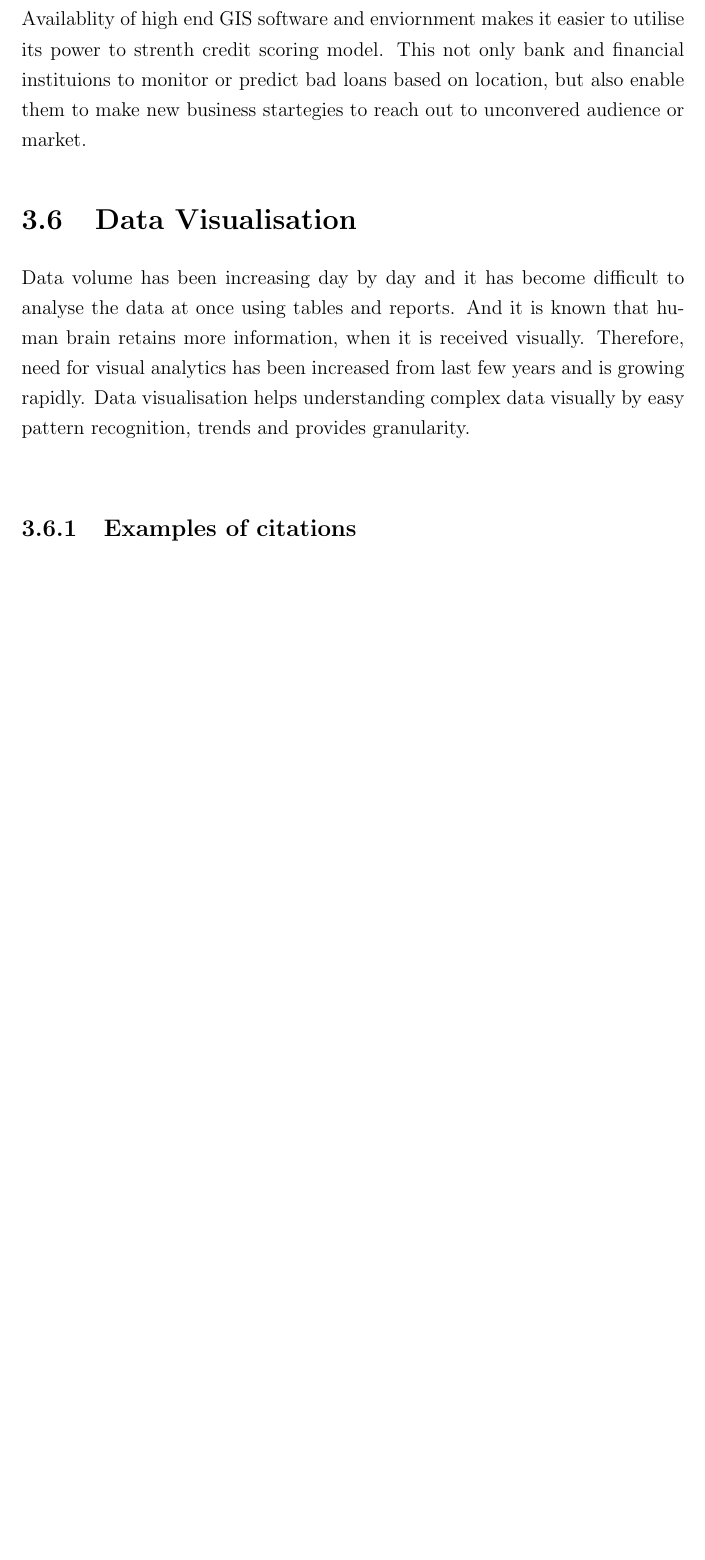
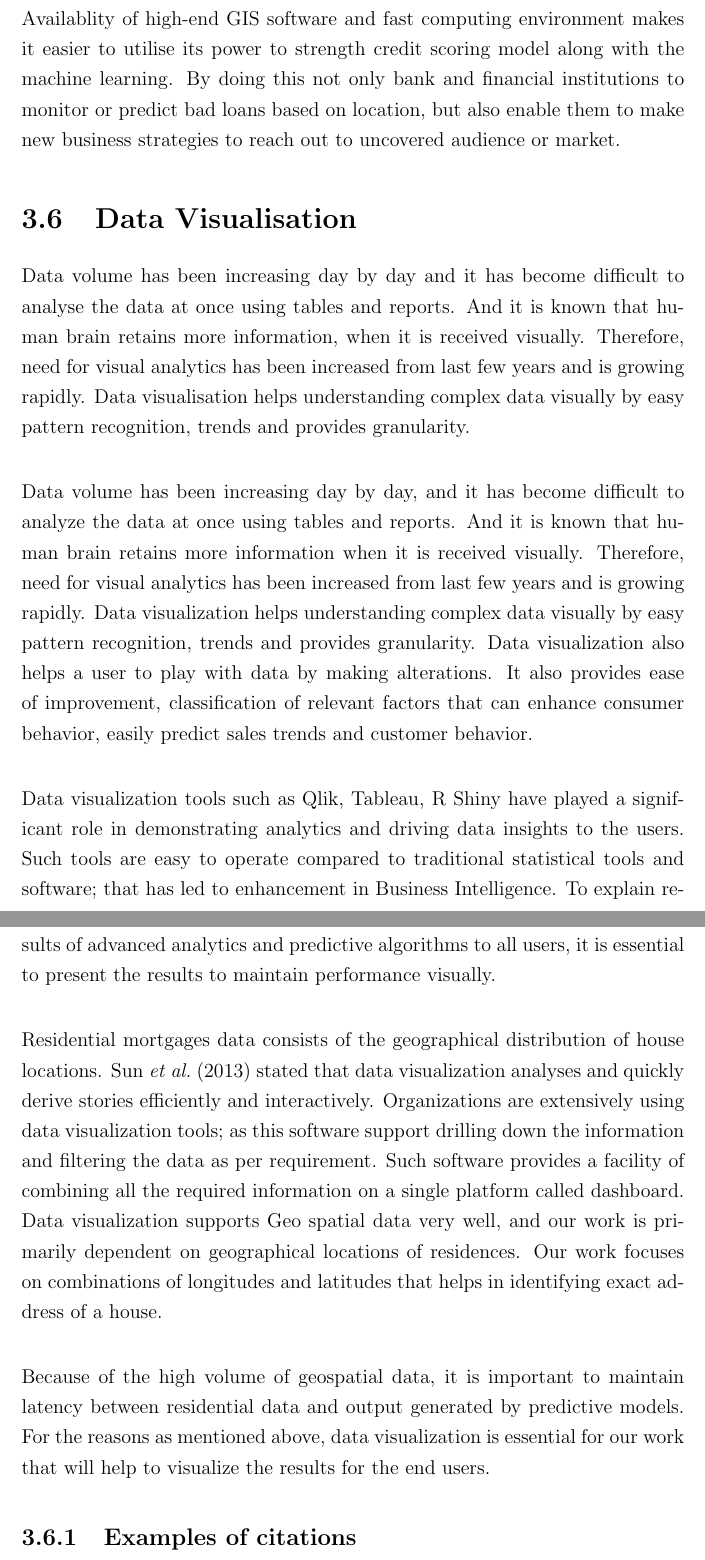
Before and after one commit to 01dkg/Machine-Learning-Credit-Scoring-Geospatial, a LaTeX thesis (Thesis/thesis.tex, which reads Thesis/ch3.tex): part of page 28 of 43 before the commit and two parts of pages 28 and 29 of 45 after it, the two joined at a grey line, cut so that both start at the same text, the shorter picture padded with empty space. The pictures show the PDF file Thesis/thesis.pdf that the author committed with the source.

Commit message:
Cleaning up citations

```diff
--- a/Thesis/ch3.tex
+++ b/Thesis/ch3.tex
@@ -57,12 +58,9 @@ As mentioned above that credit risk majorly enhance bank's quality in spite of e
 
 Importance of assessing credit worthiness has been increased since, the property crash in 2008. Banks and Financial instituions making efforts to enhace tranditional credit scoring mechanisms by incorporating latest technology and tools. Not only avaiablity data about customer but also rapid development in machine learning and analytics providing a foundation stone to banks. \\
 
-Traditional credit scoring process with random selection of good and bad portfolio from creditors file around 50 - 300 \citet{capon1982credit} chartartestics points from loan portfolios to build a essential subset to perform statastical analysis .
+Traditional credit scoring process with random selection of good and bad portfolio from creditors file around 50 - 300 \citet{capon1982credit} chartartestics points from loan portfolios to build a essential subset to perform statastical analysis. In \citep{10.2307/2983268}, Hand mentioned about three commonly used approaches used for selecting characterstics out of avialble data: Expert Knowledge, Stepwise Statstical procedure and evaulating individual characterstics. Subject Matter Expert(SME) \\
 
-\citep{10.2307/2983268}, Mentioned about three commonly used approaches used for selecting characterstics out of avialble data: Expert Knowledge, Stepwise Statstical procedure and evaulating individual characterstics. Subject Matter Expert(SME) \\
-
-Credit analysis and assessment is very important for banks and financial instituions to evaluate the credit worthiness of an applicant or a borrower. Banks implements various factors while assessing credit risk; such as credit rating, loan to value ratio, probability of default, etc.; that leads to derivation of credit risk rating. Variety of financial techniques have been used by the officials to analyse credit risk.
-
+Credit analysis and assessment is very important for banks and financial instituions to evaluate the credit worthiness of an applicant or a borrower. Banks implements various factors while assessing credit risk; such as credit rating, loan to value ratio, probability of default, etc.; that leads to derivation of credit risk rating. Variety of financial techniques have been used by the officials to analyse credit risk.\\
 
 An applicant credit score is generated using credit rating system based on various charterstics points. Thereafter credit score is used depending on the usage of system. There are single cut-off and two cut-off stages in deciding application decision. In single cut-off, credit is granted if applicant score is higher than cut-off; otherwise credit is denied. Some instituations incorportae two stage cut-offs, in this system if credit score is higher than upper cut-off then credit is granted straighted and denied if score is lower thant lower cut-off. If score is between upper and lower cut-off then applicant credit history is pulled to calculate further scoring point and added to credit score. If new total score is higher than upper cut-off then credit is granted else denied.\\
 
@@ -129,4 +127,4 @@ In \citep{can1998gis}, Ayse said that for housing and mortgage spatial data is a
 
-Availablity of high end GIS software and enviornment makes it easier to utilise its power to strenth credit scoring model. This not only bank and financial instituions to monitor or predict bad loans based on location, but also enable them to make new business startegies to reach out to unconvered audience or market.
+Availablity of high-end GIS software and fast computing environment makes it easier to utilise its power to strength credit scoring model along with the machine learning. By doing this not only bank and financial institutions to monitor or predict bad loans based on location, but also enable them to make new business strategies to reach out to uncovered audience or market.
 
 \section{Data Visualisation}
@@ -134,6 +132,9 @@ Availablity of high end GIS software and enviornment makes it easier to utilise
 Data volume has been increasing day by day and it has become difficult to analyse the data at once using tables and reports. And it is known that human brain retains more information, when it is received visually. Therefore, need for visual analytics has been increased from last few years and is growing rapidly. Data visualisation helps understanding complex data visually by easy pattern recognition, trends and provides granularity.\\
-=======
-Data volume has been increasing day by day, and it has become difficult to analyze the data at once using tables and reports. And it is known that human brain retains more information when it is received visually. Therefore, need for visual analytics has been increased from last few years and is growing rapidly. Data visualization helps understanding complex data visually by easy pattern recognition, trends and provides granularity. Data visualization also helps a user to play with data by making alterations. It also provides ease of improvement, classification of relevant factors that can enhance consumer behavior, easily predict sales trends and customer behavior.\\\\
-Data visualization tools such as Qlik, Tableau, R Shiny have played a significant role in demonstrating analytics and driving data insights to the users. Such tools are easy to operate compared to traditional statistical tools and software; that has led to enhancement in Business Intelligence. To explain results of advanced analytics and predictive algorithms to all users, it is essential to present the results to maintain performance visually.\\\\
-Residential mortgages data consists of the geographical distribution of house locations. \citet{sun2013web} stated that data visualization analyses and quickly derive stories efficiently and interactively. Organizations are extensively using data visualization tools; as this software support drilling down the information and filtering the data as per requirement. Such software provides a facility of combining all the required information on a single platform called dashboard. Data visualization supports Geo spatial data very well, and our work is primarily dependent on geographical locations of residences. Our work focuses on combinations of longitudes and latitudes that helps in identifying exact address of a house.\\\\
+
+Data volume has been increasing day by day, and it has become difficult to analyze the data at once using tables and reports. And it is known that human brain retains more information when it is received visually. Therefore, need for visual analytics has been increased from last few years and is growing rapidly. Data visualization helps understanding complex data visually by easy pattern recognition, trends and provides granularity. Data visualization also helps a user to play with data by making alterations. It also provides ease of improvement, classification of relevant factors that can enhance consumer behavior, easily predict sales trends and customer behavior.\\
+
+Data visualization tools such as Qlik, Tableau, R Shiny have played a significant role in demonstrating analytics and driving data insights to the users. Such tools are easy to operate compared to traditional statistical tools and software; that has led to enhancement in Business Intelligence. To explain results of advanced analytics and predictive algorithms to all users, it is essential to present the results to maintain performance visually.\\
+
+Residential mortgages data consists of the geographical distribution of house locations. \citet{sun2013web} stated that data visualization analyses and quickly derive stories efficiently and interactively. Organizations are extensively using data visualization tools; as this software support drilling down the information and filtering the data as per requirement. Such software provides a facility of combining all the required information on a single platform called dashboard. Data visualization supports Geo spatial data very well, and our work is primarily dependent on geographical locations of residences. Our work focuses on combinations of longitudes and latitudes that helps in identifying exact address of a house.\\
+
 Because of the high volume of geospatial data, it is important to maintain latency between residential data and output generated by predictive models. For the reasons as mentioned above, data visualization is essential for our work that will help to visualize the results for the end users.
```
Also changed, not shown: Thesis/thesis.bib (+2 -2 lines), Thesis/thesis.pdf, Thesis/ch3.tex (15 more changed lines), 13 other files.
